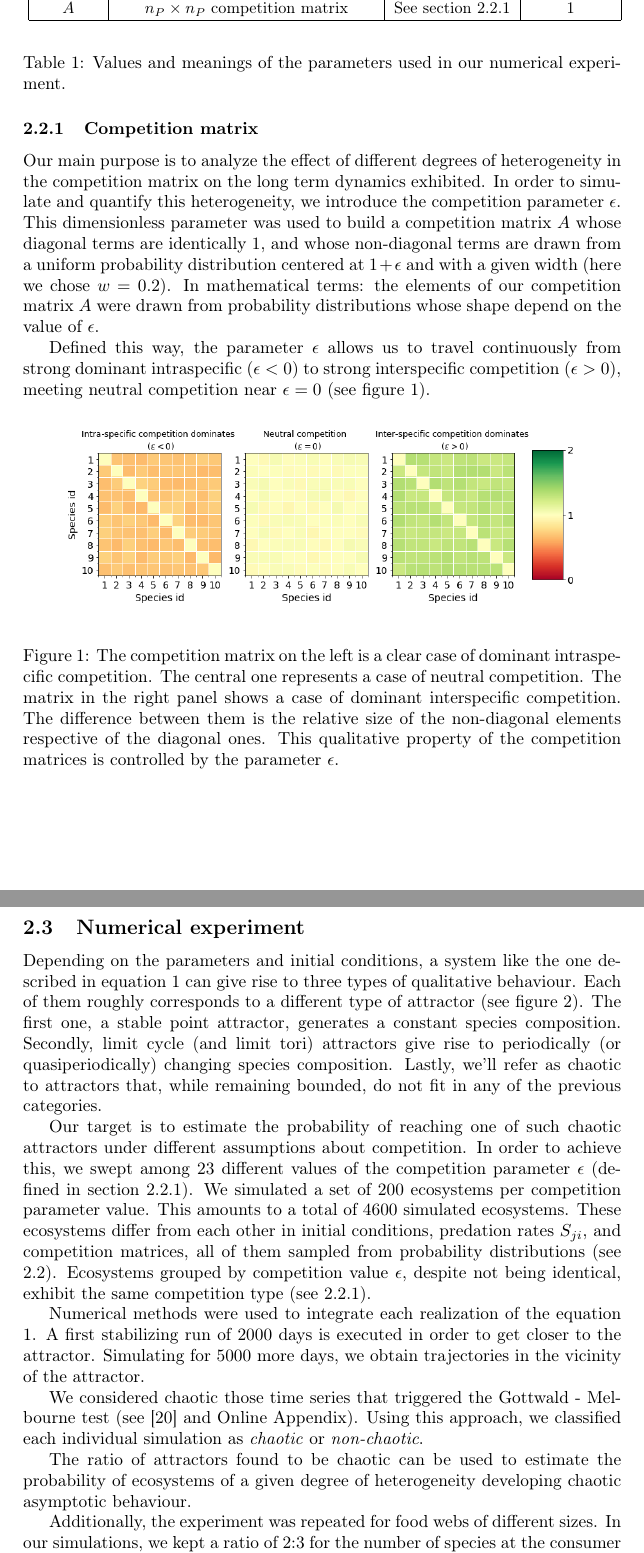
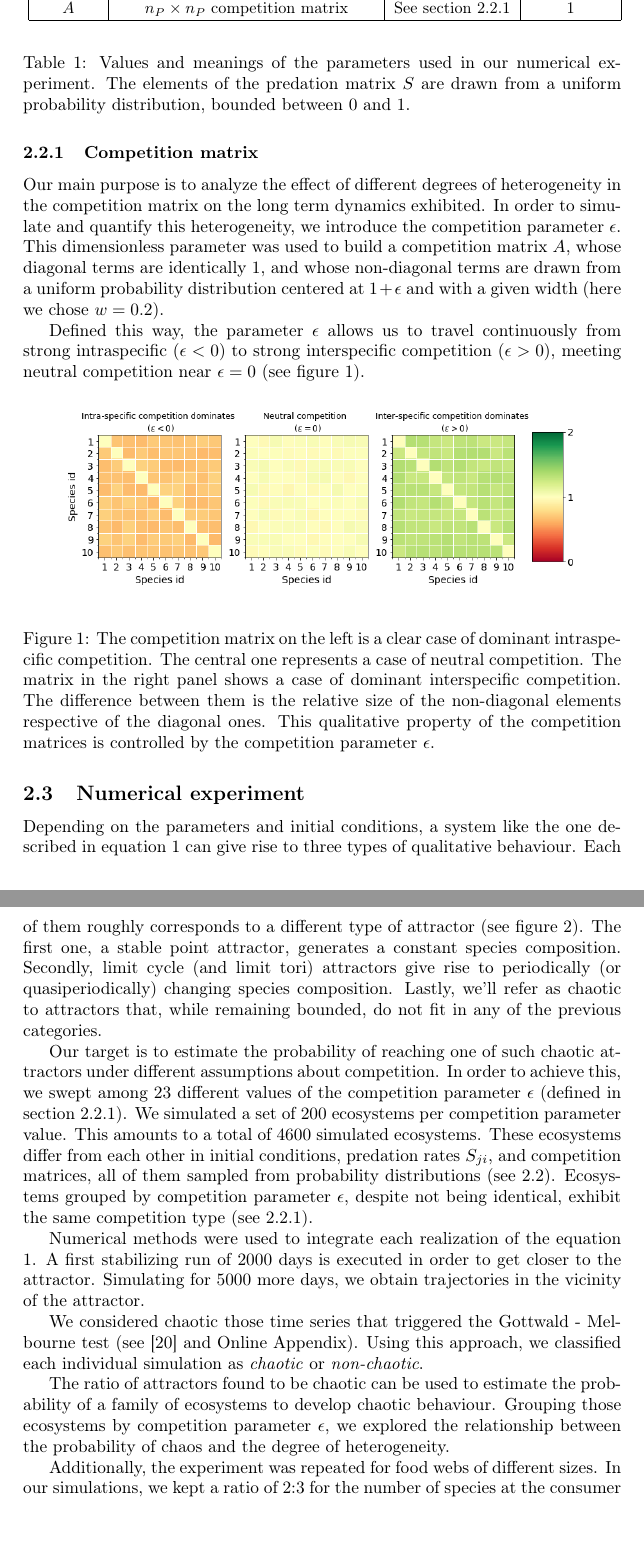
Before and after one commit to PabRod/Chaos-and-neutrality, a LaTeX paper (main.tex, which reads tex/03-methods.tex): two parts of pages 5 and 6 of 24, joined at a grey line, cut so that both start at the same text, the shorter picture padded with empty space. Compiled offline with pdfLaTeX.

Commit message:
Reviewed

```diff
--- a/tex/03-methods.tex
+++ b/tex/03-methods.tex
@@ -64,22 +64,22 @@ We parameterized our model as a freshwater plankton system based on Dakos' model
 		    \hline
 		\end{tabular}}
 	\end{center}
-	\caption{Values and meanings of the parameters used in our numerical experiment.}
+	\caption{Values and meanings of the parameters used in our numerical experiment. The elements of the predation matrix $S$ are drawn from a uniform probability distribution, bounded between $0$ and $1$.}
 	\label{tab:Parameters}
 \end{table}
 
 \subsubsection{Competition matrix}
 \label{subsubsec:CompetitionParameter}
 
-Our main purpose is to analyze the effect of different degrees of heterogeneity in the competition matrix on the long term dynamics exhibited. In order to simulate and quantify this heterogeneity, we introduce the competition parameter $ \epsilon $. This dimensionless parameter was used to build a competition matrix $A$ whose diagonal terms are identically $ 1 $, and whose non-diagonal terms are drawn from a uniform probability distribution centered at $ 1 + \epsilon $ and with a given width (here we chose $ w = 0.2$). In mathematical terms: the elements of our competition matrix $A$ were drawn from probability distributions whose shape depend on the value of $\epsilon$.
+Our main purpose is to analyze the effect of different degrees of heterogeneity in the competition matrix on the long term dynamics exhibited. In order to simulate and quantify this heterogeneity, we introduce the competition parameter $ \epsilon $. This dimensionless parameter was used to build a competition matrix $A$, whose diagonal terms are identically $ 1 $, and whose non-diagonal terms are drawn from a uniform probability distribution centered at $ 1 + \epsilon $ and with a given width (here we chose $ w = 0.2$).
 
-Defined this way, the parameter $\epsilon$ allows us to travel continuously from strong dominant intraspecific ($ \epsilon < 0$) to strong interspecific competition ($ \epsilon > 0$), meeting neutral competition near $\epsilon = 0$ (see figure \ref{fig:CompetitionParameter}).
+Defined this way, the parameter $\epsilon$ allows us to travel continuously from strong intraspecific ($ \epsilon < 0$) to strong interspecific competition ($ \epsilon > 0$), meeting neutral competition near $\epsilon = 0$ (see figure \ref{fig:CompetitionParameter}).
 
 \begin{figure}[H]
 	\begin{center}
 		\includegraphics[width=1\columnwidth]{epsilon_all.png}
 	\end{center}
-	\caption{The competition matrix on the left is a clear case of dominant intraspecific competition. The central one represents a case of neutral competition. The matrix in the right panel shows a case of dominant interspecific competition. The difference between them is the relative size of the non-diagonal elements respective of the diagonal ones. This qualitative property of the competition matrices is controlled by the parameter $\epsilon$.}
+	\caption{The competition matrix on the left is a clear case of dominant intraspecific competition. The central one represents a case of neutral competition. The matrix in the right panel shows a case of dominant interspecific competition. The difference between them is the relative size of the non-diagonal elements respective of the diagonal ones. This qualitative property of the competition matrices is controlled by the competition parameter $\epsilon$.}
 	\label{fig:CompetitionParameter}
 \end{figure}
 
@@ -96,13 +96,13 @@ Depending on the parameters and initial conditions, a system like the one descri
 	\label{fig:TimeSeries}
 \end{figure}
 
-Our target is to estimate the probability of reaching one of such chaotic attractors under different assumptions about competition. In order to achieve this, we swept among $\numEpsilons$ different values of the competition parameter $\epsilon$ (defined in section \ref{subsubsec:CompetitionParameter}). We simulated a set of $\numReps$ ecosystems per competition parameter value. This amounts to a total of $\numExps$ simulated ecosystems. These ecosystems differ from each other in initial conditions, predation rates $S_{ji}$, and competition matrices, all of them sampled from probability distributions (see \ref{subsec:Parameterization}). Ecosystems grouped by competition value $\epsilon$, despite not being identical, exhibit the same competition type (see \ref{subsubsec:CompetitionParameter}).
+Our target is to estimate the probability of reaching one of such chaotic attractors under different assumptions about competition. In order to achieve this, we swept among $\numEpsilons$ different values of the competition parameter $\epsilon$ (defined in section \ref{subsubsec:CompetitionParameter}). We simulated a set of $\numReps$ ecosystems per competition parameter value. This amounts to a total of $\numExps$ simulated ecosystems. These ecosystems differ from each other in initial conditions, predation rates $S_{ji}$, and competition matrices, all of them sampled from probability distributions (see \ref{subsec:Parameterization}). Ecosystems grouped by competition parameter $\epsilon$, despite not being identical, exhibit the same competition type (see \ref{subsubsec:CompetitionParameter}).
 
 Numerical methods were used to integrate each realization of the equation \ref{eq:SystemUnderStudy}. A first stabilizing run of $ \stabilTime $ days is executed in order to get closer to the attractor. Simulating for $ \simTime $ more days, we obtain trajectories in the vicinity of the attractor.
 
 We considered chaotic those time series that triggered the Gottwald - Melbourne test (see\cite{Gottwald2009} and Online Appendix). Using this approach, we classified each individual simulation as \textit{chaotic} or \textit{non-chaotic}.
 
-The ratio of attractors found to be chaotic can be used to estimate the probability of ecosystems of a given degree of heterogeneity developing chaotic asymptotic behaviour.
+The ratio of attractors found to be chaotic can be used to estimate the probability of a family of ecosystems to develop chaotic behaviour. Grouping those ecosystems by competition parameter $\epsilon$, we explored the relationship between the probability of chaos and the degree of heterogeneity.
 
 Additionally, the experiment was repeated for food webs of different sizes. In our simulations, we kept a ratio of 2:3 for the number of species at the consumer and the prey level.
 
```
Also changed, not shown: tex/02-background.tex (+2 -2 lines), tex/04-results.tex (+1 -1 lines), tex/05-discussion.tex (+3 -3 lines), tex/06-acknowledgements.tex (+1 -1 lines), tex/07-appendix.tex (+2 -2 lines).
